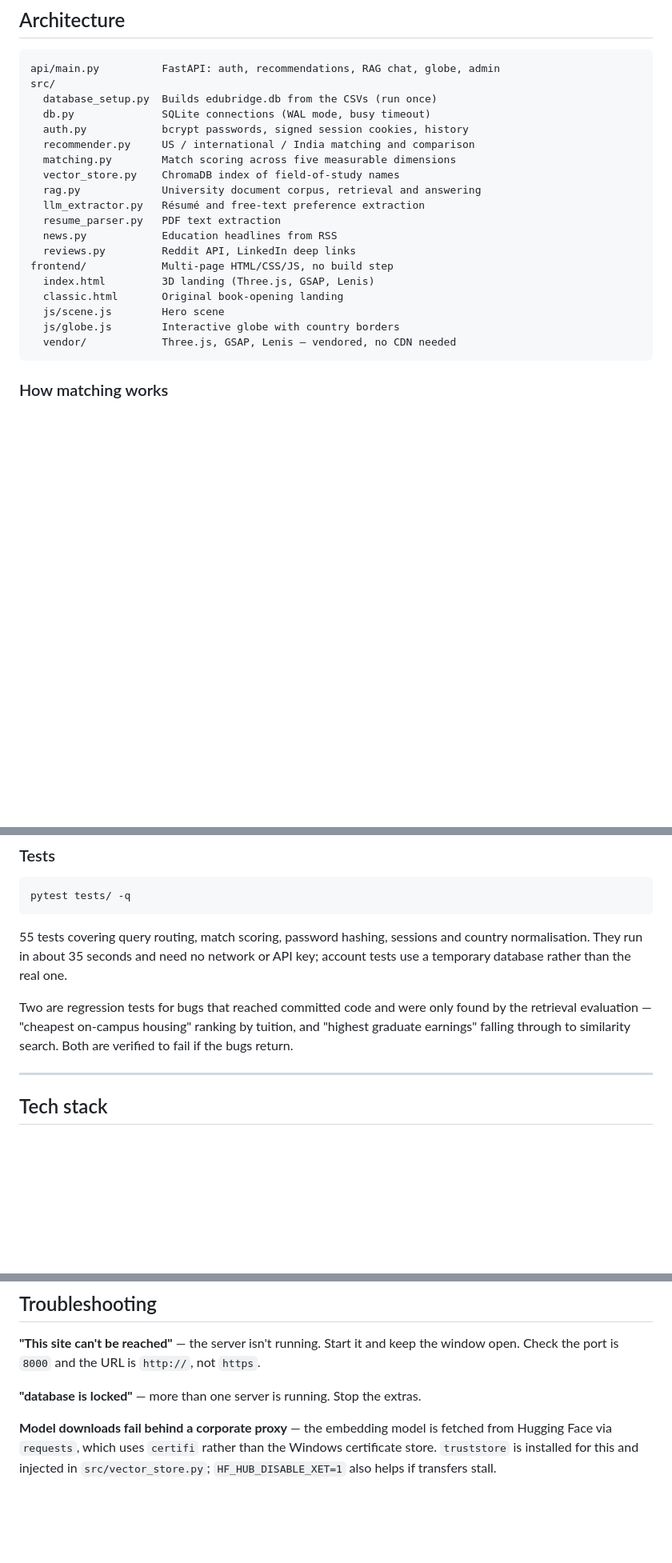
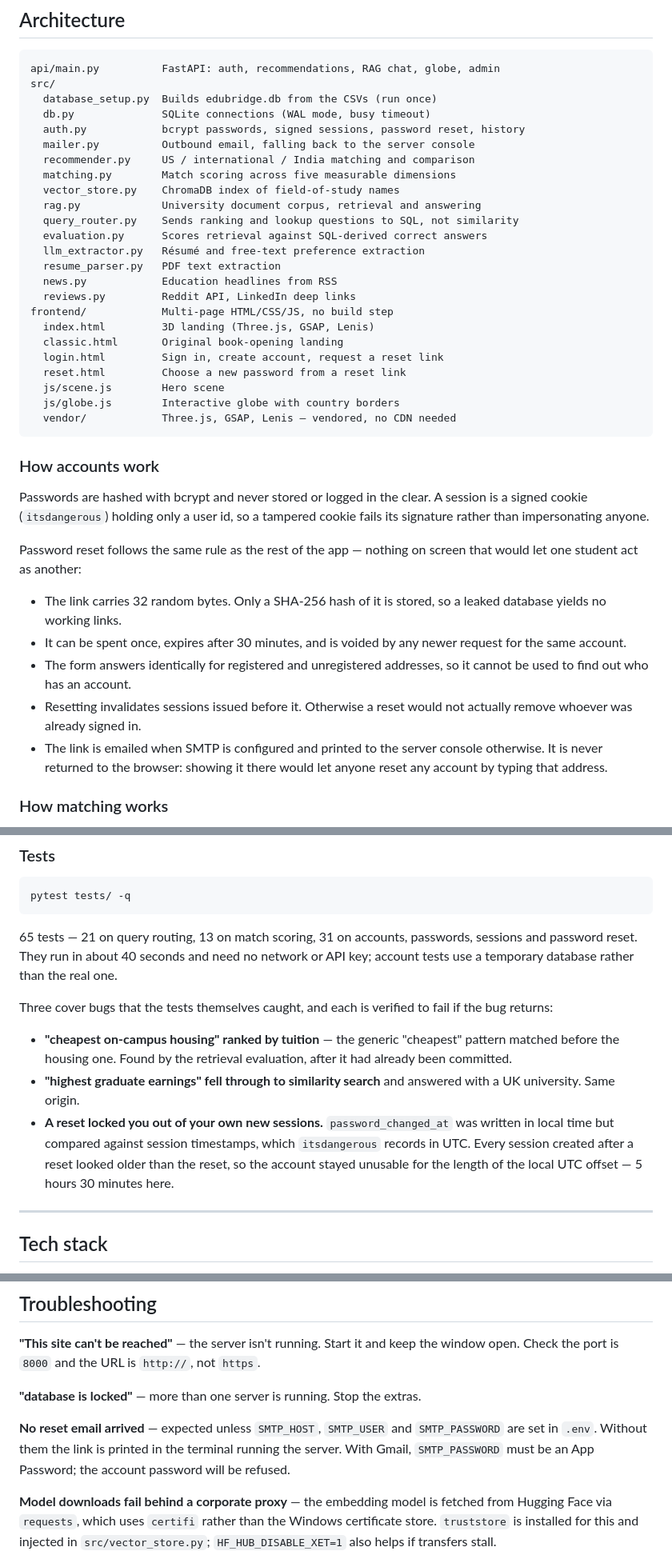
Before and after one commit to Hemaharini14/LTM_project_2, a Markdown page: README.md, 3 parts joined by grey strips. Shown at 80% size. GitHub-like rendering; blank space fills up the shorter version.

Commit message:
Bring the README up to date with password reset
The feature table, module list and test counts had drifted: query_router,
evaluation and mailer were missing from the architecture listing, and the
test count still said 55.

Adds a "How accounts work" section, since the reset design is the part a
reader is most likely to question - why the link never appears in the
browser, and why a reset signs out existing sessions.

Co-Authored-By: Claude Opus 5 <noreply@anthropic.com>

````diff
--- a/README.md
+++ b/README.md
@@ -125,11 +125,14 @@ api/main.py          FastAPI: auth, recommendations, RAG chat, globe, admin
 src/
   database_setup.py  Builds edubridge.db from the CSVs (run once)
   db.py              SQLite connections (WAL mode, busy timeout)
-  auth.py            bcrypt passwords, signed session cookies, history
+  auth.py            bcrypt passwords, signed sessions, password reset, history
+  mailer.py          Outbound email, falling back to the server console
   recommender.py     US / international / India matching and comparison
   matching.py        Match scoring across five measurable dimensions
   vector_store.py    ChromaDB index of field-of-study names
   rag.py             University document corpus, retrieval and answering
+  query_router.py    Sends ranking and lookup questions to SQL, not similarity
+  evaluation.py      Scores retrieval against SQL-derived correct answers
   llm_extractor.py   Résumé and free-text preference extraction
   resume_parser.py   PDF text extraction
   news.py            Education headlines from RSS
@@ -137,10 +140,33 @@ src/
 frontend/            Multi-page HTML/CSS/JS, no build step
   index.html         3D landing (Three.js, GSAP, Lenis)
   classic.html       Original book-opening landing
+  login.html         Sign in, create account, request a reset link
+  reset.html         Choose a new password from a reset link
   js/scene.js        Hero scene
   js/globe.js        Interactive globe with country borders
   vendor/            Three.js, GSAP, Lenis — vendored, no CDN needed
 ```
+
+### How accounts work
+
+Passwords are hashed with bcrypt and never stored or logged in the clear.
+A session is a signed cookie (`itsdangerous`) holding only a user id, so a
+tampered cookie fails its signature rather than impersonating anyone.
+
+Password reset follows the same rule as the rest of the app — nothing on
+screen that would let one student act as another:
+
+- The link carries 32 random bytes. Only a SHA-256 hash of it is stored, so
+  a leaked database yields no working links.
+- It can be spent once, expires after 30 minutes, and is voided by any newer
+  request for the same account.
+- The form answers identically for registered and unregistered addresses, so
+  it cannot be used to find out who has an account.
+- Resetting invalidates sessions issued before it. Otherwise a reset would
+  not actually remove whoever was already signed in.
+- The link is emailed when SMTP is configured and printed to the server
+  console otherwise. It is never returned to the browser: showing it there
+  would let anyone reset any account by typing that address.
 
 ### How matching works
 
@@ -200,14 +226,24 @@ filters ("a selective university in Boston") are also partly structured.
 pytest tests/ -q
 ```
 
-55 tests covering query routing, match scoring, password hashing, sessions
-and country normalisation. They run in about 35 seconds and need no network
-or API key; account tests use a temporary database rather than the real one.
+65 tests — 21 on query routing, 13 on match scoring, 31 on accounts,
+passwords, sessions and password reset. They run in about 40 seconds and
+need no network or API key; account tests use a temporary database rather
+than the real one.
 
-Two are regression tests for bugs that reached committed code and were only
-found by the retrieval evaluation — "cheapest on-campus housing" ranking by
-tuition, and "highest graduate earnings" falling through to similarity
-search. Both are verified to fail if the bugs return.
+Three cover bugs that the tests themselves caught, and each is verified to
+fail if the bug returns:
+
+- **"cheapest on-campus housing" ranked by tuition** — the generic
+  "cheapest" pattern matched before the housing one. Found by the retrieval
+  evaluation, after it had already been committed.
+- **"highest graduate earnings" fell through to similarity search** and
+  answered with a UK university. Same origin.
+- **A reset locked you out of your own new sessions.** `password_changed_at`
+  was written in local time but compared against session timestamps, which
+  `itsdangerous` records in UTC. Every session created after a reset looked
+  older than the reset, so the account stayed unusable for the length of the
+  local UTC offset — 5 hours 30 minutes here.
 
 ---
 
@@ -226,6 +262,11 @@ the window open. Check the port is `8000` and the URL is `http://`, not `https`.
 
 **"database is locked"** — more than one server is running. Stop the extras.
 
+**No reset email arrived** — expected unless `SMTP_HOST`, `SMTP_USER` and
+`SMTP_PASSWORD` are set in `.env`. Without them the link is printed in the
+terminal running the server. With Gmail, `SMTP_PASSWORD` must be an App
+Password; the account password will be refused.
+
 **Model downloads fail behind a corporate proxy** — the embedding model is
 fetched from Hugging Face via `requests`, which uses `certifi` rather than the
 Windows certificate store. `truststore` is installed for this and injected in
````
Also changed, not shown: other parts of README.md (+1 -1 lines).
